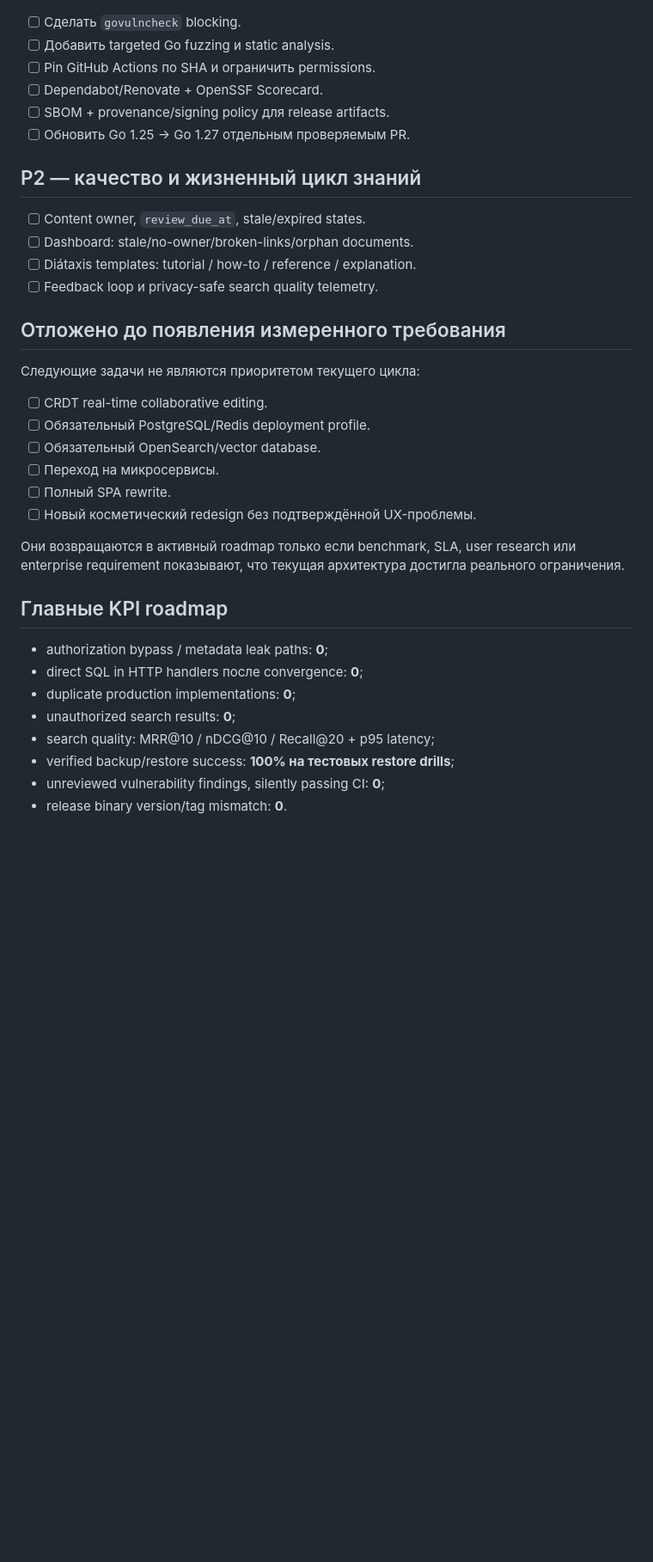
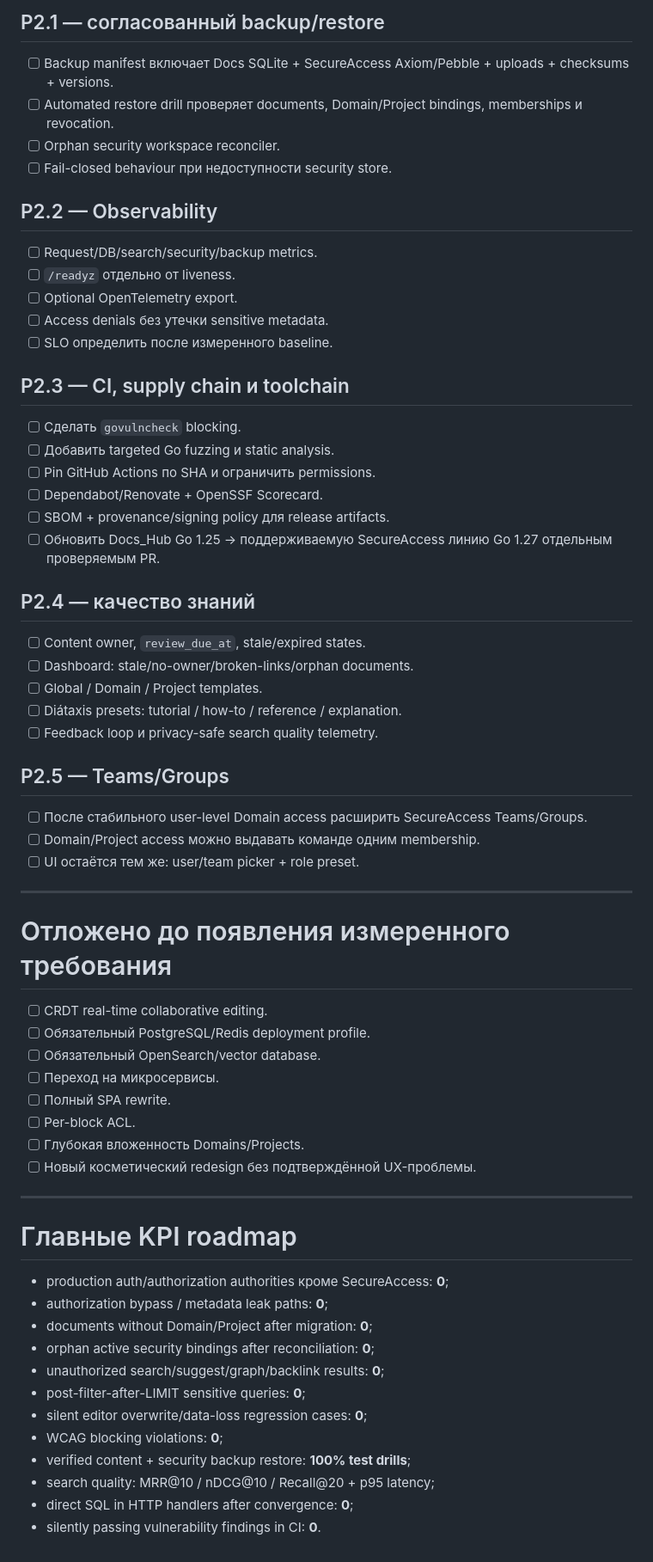
Before and after one commit to Homiakus/Docs_Hub, a Markdown page: docs/ROADMAP.md, the part around one of its changes. Shown at 86% size. GitHub-like rendering; blank space fills up the shorter version.

```diff
--- a/docs/ROADMAP.md
+++ b/docs/ROADMAP.md
@@ -65,38 +131,67 @@
+## P2.1 — согласованный backup/restore
+
+- [ ] Backup manifest включает Docs SQLite + SecureAccess Axiom/Pebble + uploads + checksums + versions.
+- [ ] Automated restore drill проверяет documents, Domain/Project bindings, memberships и revocation.
+- [ ] Orphan security workspace reconciler.
+- [ ] Fail-closed behaviour при недоступности security store.
+
+## P2.2 — Observability
+
+- [ ] Request/DB/search/security/backup metrics.
+- [ ] `/readyz` отдельно от liveness.
+- [ ] Optional OpenTelemetry export.
+- [ ] Access denials без утечки sensitive metadata.
+- [ ] SLO определить после измеренного baseline.
+
+## P2.3 — CI, supply chain и toolchain
 
 - [ ] Сделать `govulncheck` blocking.
 - [ ] Добавить targeted Go fuzzing и static analysis.
 - [ ] Pin GitHub Actions по SHA и ограничить permissions.
 - [ ] Dependabot/Renovate + OpenSSF Scorecard.
 - [ ] SBOM + provenance/signing policy для release artifacts.
-- [ ] Обновить Go 1.25 → Go 1.27 отдельным проверяемым PR.
+- [ ] Обновить Docs_Hub Go 1.25 → поддерживаемую SecureAccess линию Go 1.27 отдельным проверяемым PR.
 
-## P2 — качество и жизненный цикл знаний
+## P2.4 — качество знаний
 
 - [ ] Content owner, `review_due_at`, stale/expired states.
 - [ ] Dashboard: stale/no-owner/broken-links/orphan documents.
-- [ ] Diátaxis templates: tutorial / how-to / reference / explanation.
+- [ ] Global / Domain / Project templates.
+- [ ] Diátaxis presets: tutorial / how-to / reference / explanation.
 - [ ] Feedback loop и privacy-safe search quality telemetry.
 
-## Отложено до появления измеренного требования
+## P2.5 — Teams/Groups
 
-Следующие задачи не являются приоритетом текущего цикла:
+- [ ] После стабильного user-level Domain access расширить SecureAccess Teams/Groups.
+- [ ] Domain/Project access можно выдавать команде одним membership.
+- [ ] UI остаётся тем же: user/team picker + role preset.
+
+---
+
+# Отложено до появления измеренного требования
 
 - [ ] CRDT real-time collaborative editing.
 - [ ] Обязательный PostgreSQL/Redis deployment profile.
 - [ ] Обязательный OpenSearch/vector database.
 - [ ] Переход на микросервисы.
 - [ ] Полный SPA rewrite.
+- [ ] Per-block ACL.
+- [ ] Глубокая вложенность Domains/Projects.
 - [ ] Новый косметический redesign без подтверждённой UX-проблемы.
 
-Они возвращаются в активный roadmap только если benchmark, SLA, user research или enterprise requirement показывают, что текущая архитектура достигла реального ограничения.
+---
 
-## Главные KPI roadmap
+# Главные KPI roadmap
 
+- production auth/authorization authorities кроме SecureAccess: **0**;
 - authorization bypass / metadata leak paths: **0**;
-- direct SQL in HTTP handlers после convergence: **0**;
-- duplicate production implementations: **0**;
-- unauthorized search results: **0**;
+- documents without Domain/Project after migration: **0**;
+- orphan active security bindings after reconciliation: **0**;
+- unauthorized search/suggest/graph/backlink results: **0**;
+- post-filter-after-LIMIT sensitive queries: **0**;
+- silent editor overwrite/data-loss regression cases: **0**;
+- WCAG blocking violations: **0**;
+- verified content + security backup restore: **100% test drills**;
 - search quality: MRR@10 / nDCG@10 / Recall@20 + p95 latency;
-- verified backup/restore success: **100% на тестовых restore drills**;
-- unreviewed vulnerability findings, silently passing CI: **0**;
-- release binary version/tag mismatch: **0**.
+- direct SQL in HTTP handlers after convergence: **0**;
+- silently passing vulnerability findings in CI: **0**.
```
Also changed, not shown: other parts of docs/ROADMAP.md (+99 -33 lines).
